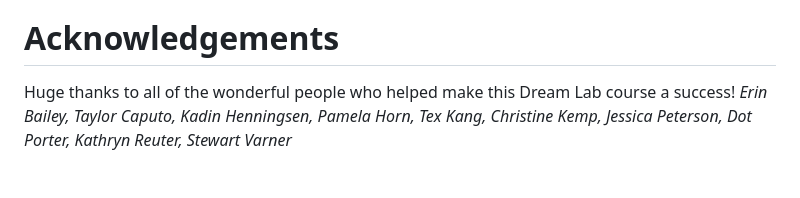
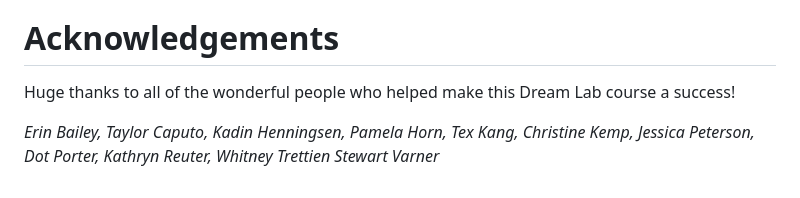
Before and after one commit to Makeademic/dream-lab-2026, a Markdown page: README.md, the part around the change. Rendered like a GitHub page.

```diff
--- a/README.md
+++ b/README.md
@@ -168,4 +168,5 @@ By Anastasia Salter
 # Acknowledgements
 
 Huge thanks to all of the wonderful people who helped make this Dream Lab course a success!
-*Erin Bailey, Taylor Caputo, Kadin Henningsen, Pamela Horn, Tex Kang, Christine Kemp, Jessica Peterson, Dot Porter, Kathryn Reuter, Stewart Varner*
+
+*Erin Bailey, Taylor Caputo, Kadin Henningsen, Pamela Horn, Tex Kang, Christine Kemp, Jessica Peterson, Dot Porter, Kathryn Reuter, Whitney Trettien Stewart Varner*
```
